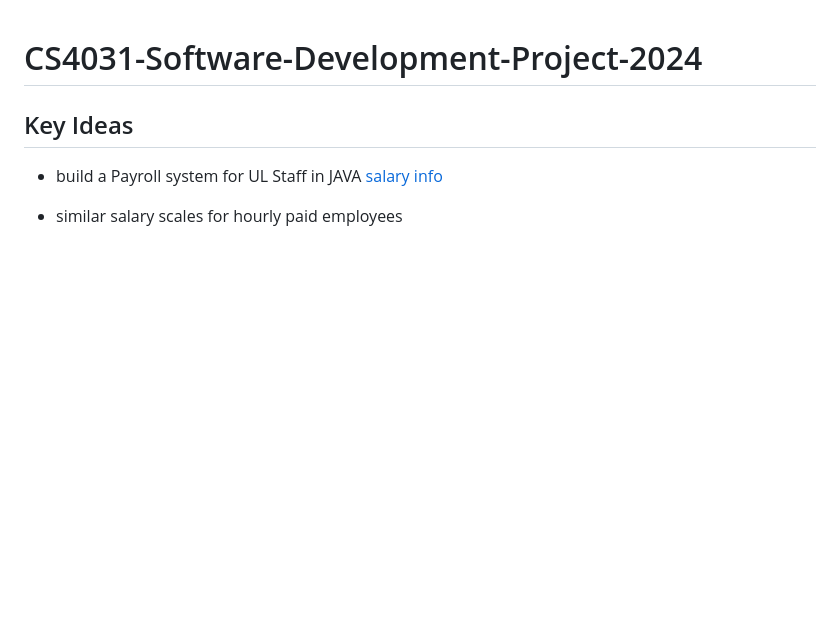
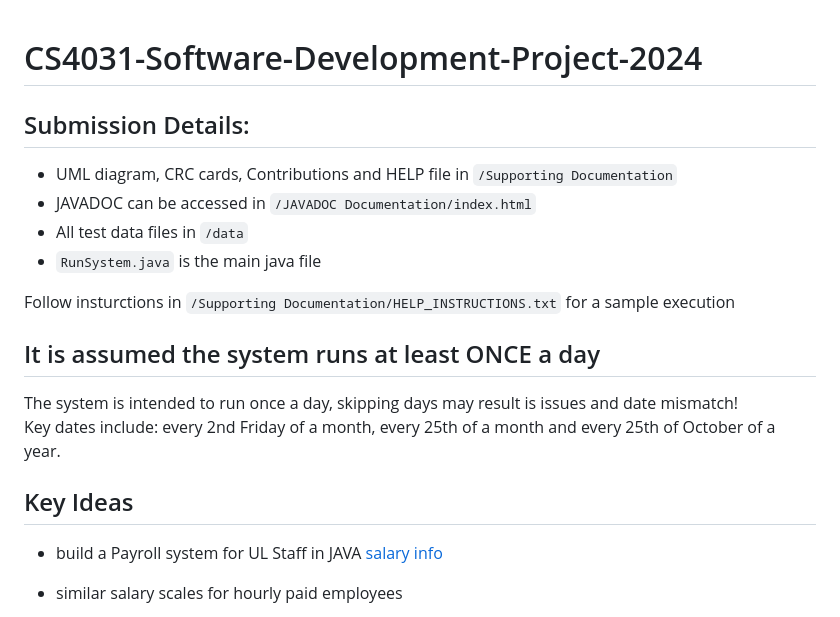
Before and after one commit to BaguetteJet/CS4031-Software-Development-Project-2024, a Markdown page: README.md, the part around the change. Rendered like a GitHub page; blank space fills up the shorter version.

```diff
--- a/README.md
+++ b/README.md
@@ -1,4 +1,18 @@
 # CS4031-Software-Development-Project-2024
+
+## Submission Details:
+- UML diagram, CRC cards, Contributions and HELP file in `/Supporting Documentation`
+- JAVADOC can be accessed in `/JAVADOC Documentation/index.html`
+- All test data files in `/data`
+- `RunSystem.java` is the main java file
+
+Follow insturctions in `/Supporting Documentation/HELP_INSTRUCTIONS.txt` for a sample execution
+
+## It is assumed the system runs at least ONCE a day
+The system is intended to run once a day, skipping days may result is issues and date mismatch!
+Key dates include: every 2nd Friday of a month, every 25th of a month and every 25th of October of a year.
+
+
 
 ## Key Ideas
 
```
